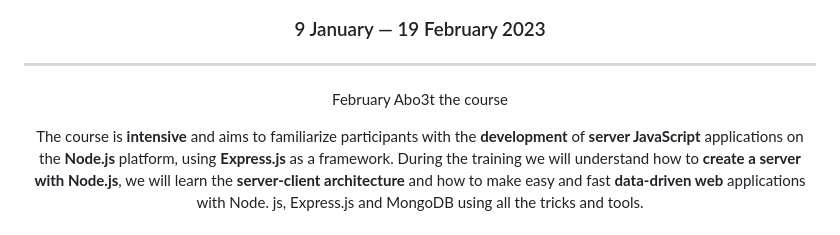
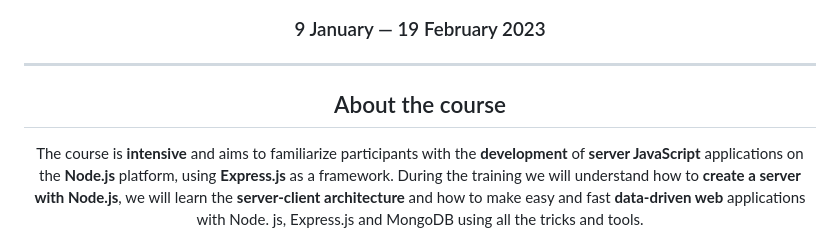
Before and after one commit to DimitarMitev92/javascript-back-end-softuni, a Markdown page: README.md, the part around the change. GitHub-like rendering.

```diff
--- a/README.md
+++ b/README.md
@@ -8,7 +8,7 @@
 
 ---
 
-February Abo3t the course
+## About the course
 
 The course is **intensive** and aims to familiarize participants with the **development** of **server JavaScript** applications on the **Node.js** platform, using **Express.js** as a framework. During the training we will understand how to **create a server with Node.js**, we will learn the **server-client architecture** and how to make easy and fast **data-driven web** applications with Node. js, Express.js and MongoDB using all the tricks and tools.
 
```
